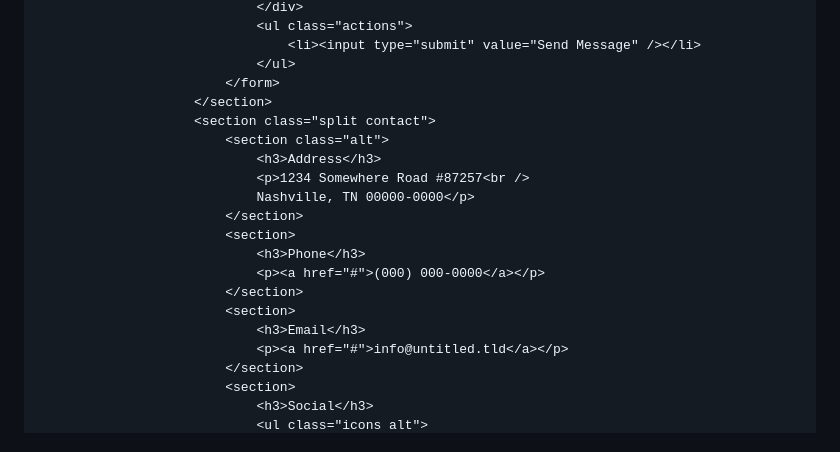
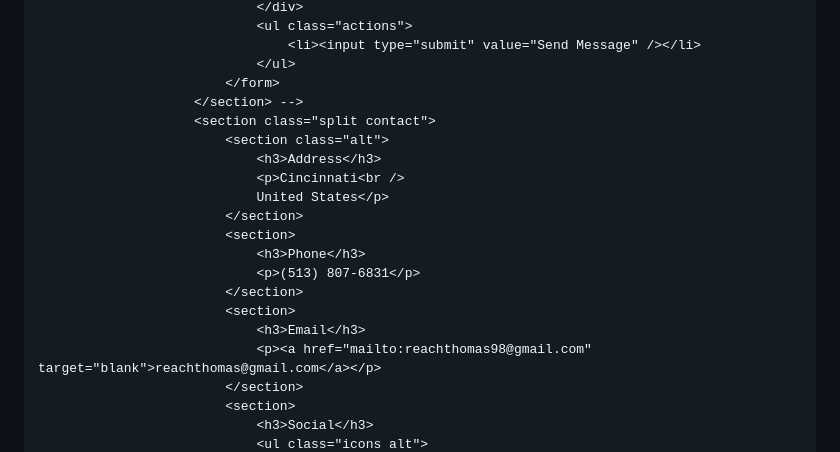
Before and after one commit to Amalraj99thomas/Amalraj99thomas.github.io, a Markdown page: README.md, the part around the change printed below. GitHub-like rendering.

```diff
--- a/README.md
+++ b/README.md
@@ -91,20 +140,20 @@
 									<li><input type="submit" value="Send Message" /></li>
 								</ul>
 							</form>
-						</section>
+						</section> -->
 						<section class="split contact">
 							<section class="alt">
 								<h3>Address</h3>
-								<p>1234 Somewhere Road #87257<br />
-								Nashville, TN 00000-0000</p>
+								<p>Cincinnati<br />
+								United States</p>
 							</section>
 							<section>
 								<h3>Phone</h3>
-								<p><a href="#">(000) 000-0000</a></p>
+								<p>(513) 807-6831</p>
 							</section>
 							<section>
 								<h3>Email</h3>
-								<p><a href="#">info@untitled.tld</a></p>
+								<p><a href="mailto:reachthomas98@gmail.com" target="blank">reachthomas@gmail.com</a></p>
 							</section>
 							<section>
 								<h3>Social</h3>
```
Also changed, not shown: other parts of README.md (+65 -16 lines).
